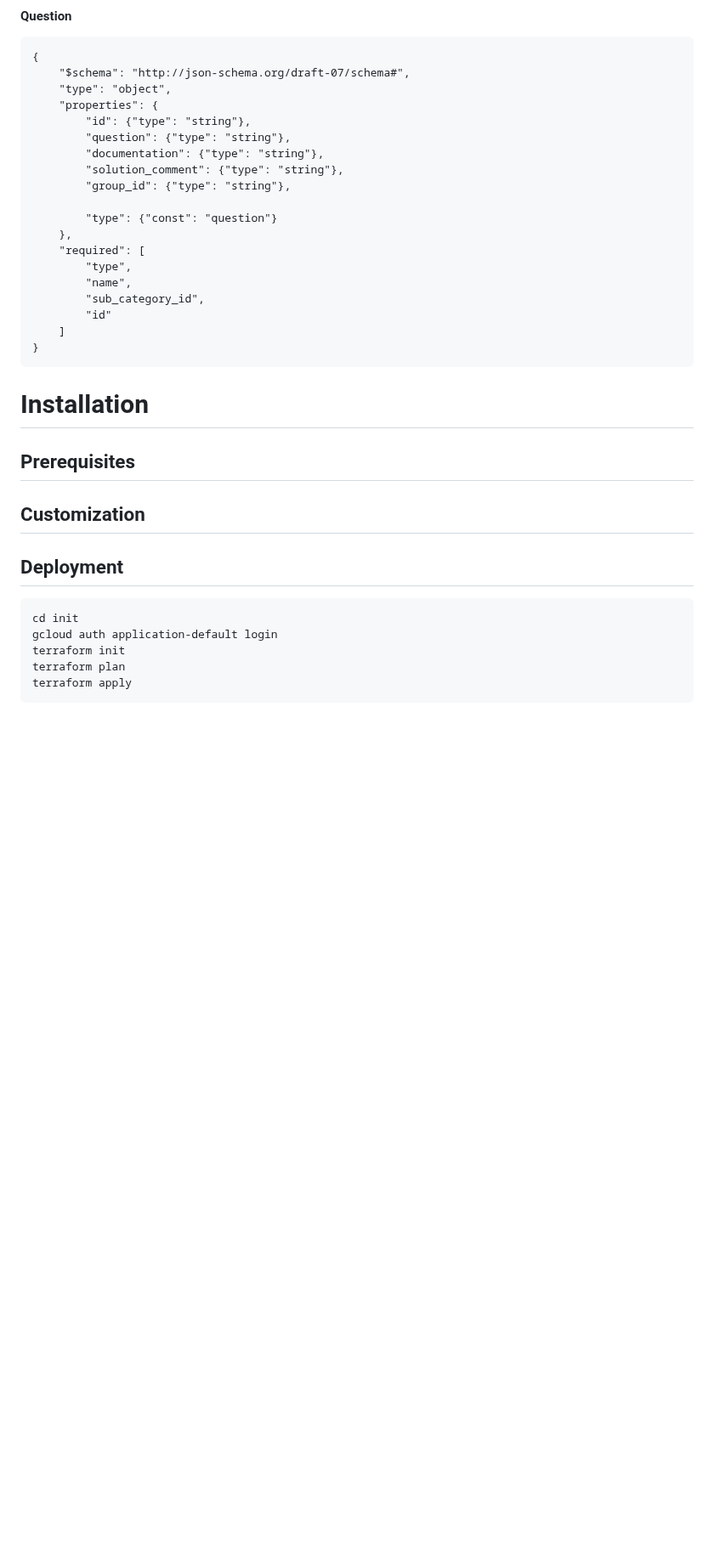
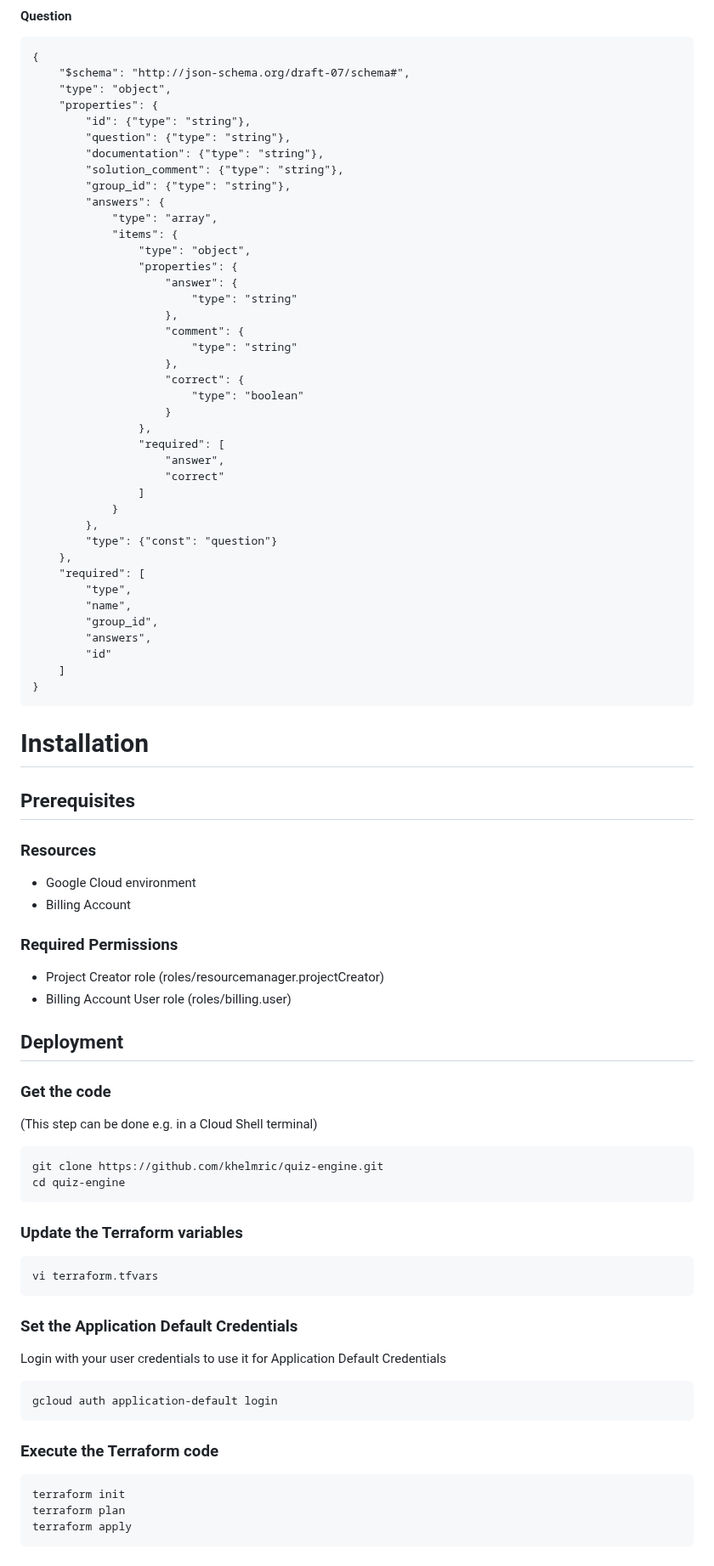
Before and after one commit to khelmric/gcp-quiz-engine, a Markdown page: README.md, the part around the change. Shown at 85% size. Drawn GitHub-style; blank space fills up the shorter version.

````diff
--- a/README.md
+++ b/README.md
@@ -124,13 +124,34 @@ The database is located in the Collection ***quiz_db*** in Cloud Firestore. The
         "documentation": {"type": "string"},
         "solution_comment": {"type": "string"},
         "group_id": {"type": "string"},
-
+        "answers": {
+            "type": "array",
+            "items": {
+                "type": "object",
+                "properties": {
+                    "answer": {
+                        "type": "string"
+                    },
+                    "comment": {
+                        "type": "string"
+                    },
+                    "correct": {
+                        "type": "boolean"
+                    }
+                },
+                "required": [
+                    "answer",
+                    "correct"
+                ]
+            }
+        },
         "type": {"const": "question"}
     },
     "required": [
         "type",
         "name",
-        "sub_category_id",
+        "group_id",
+        "answers",
         "id"
     ]
 }
@@ -139,13 +160,32 @@ The database is located in the Collection ***quiz_db*** in Cloud Firestore. The
 # Installation
 
 ## Prerequisites
+### Resources
+- Google Cloud environment
+- Billing Account
 
-## Customization
+### Required Permissions
+- Project Creator role (roles/resourcemanager.projectCreator)
+- Billing Account User role (roles/billing.user)
 
 ## Deployment
+### Get the code
+(This step can be done e.g. in a Cloud Shell terminal)
 ```
-cd init
+git clone https://github.com/khelmric/quiz-engine.git
+cd quiz-engine
+```
+### Update the Terraform variables
+```
+vi terraform.tfvars
+```
+### Set the Application Default Credentials
+Login with your user credentials to use it for Application Default Credentials
+```
 gcloud auth application-default login
+```
+### Execute the Terraform code
+```
 terraform init
 terraform plan
 terraform apply
````
